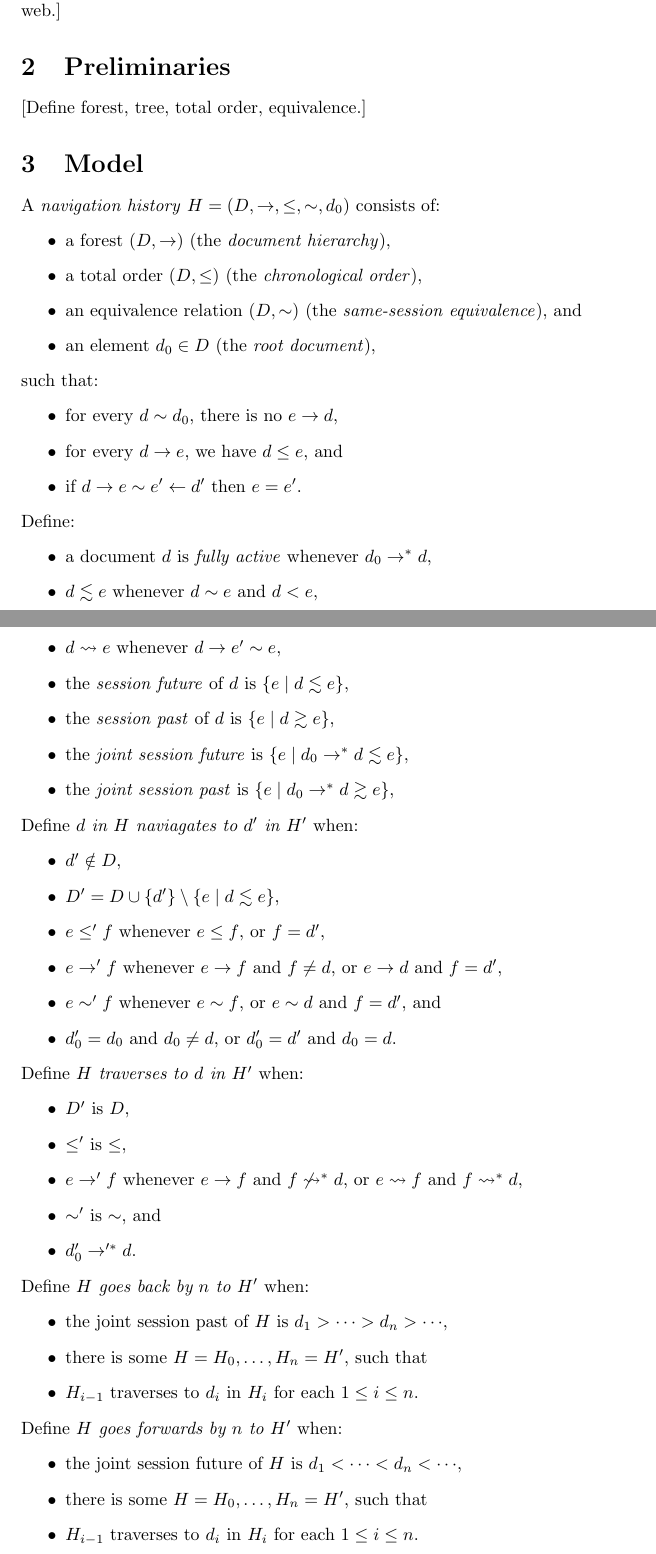
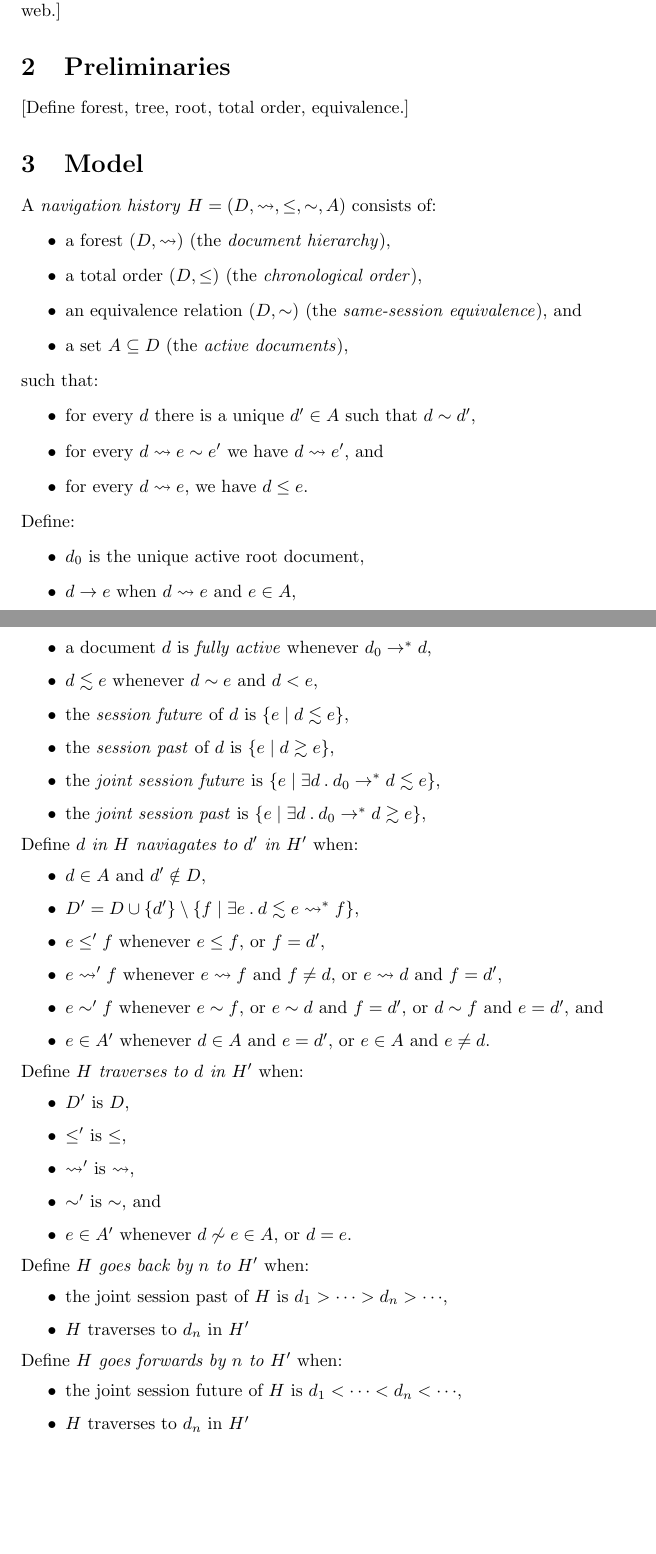
Before and after one commit to cbrewster/ServoNavigation, a LaTeX paper (notes/notes.tex): two parts of pages 1 and 2 of 3, joined at a grey line, cut so that both start at the same text, the shorter picture padded with empty space. Compiled offline with pdfLaTeX.

Commit message:
Rewrote defns to be closer to the spec.

```diff
--- a/notes/notes.tex
+++ b/notes/notes.tex
@@ -6,15 +6,18 @@
   \and
   Connor G.~Brewster
 }
-\date{DRAFT of 2016-06-12}
+\date{DRAFT of 2016-06-13}
 
 \usepackage{amssymb}
 
 % Macros, so we can change notation easily
 \newcommand{\aNH}{H}
 \newcommand{\Docs}{D}
-\newcommand{\parentOf}{\rightarrow}
-\newcommand{\childOf}{\leftarrow}
+\newcommand{\Active}{A}
+\newcommand{\parentOf}{\rightsquigarrow}
+\newcommand{\parentOfActive}{\rightarrow}
+\newcommand{\childOf}{\leftsquigarrow}
+\newcommand{\activeChildOf}{\leftarrow}
 \newcommand{\leChron}{\le}
 \newcommand{\ltChron}{<}
 \newcommand{\geChron}{\ge}
@@ -22,11 +25,11 @@
 \newcommand{\eqSess}{\sim}
 \newcommand{\ltSess}{\lesssim}
 \newcommand{\gtSess}{\gtrsim}
-\newcommand{\parentOfSess}{\rightsquigarrow}
 \newcommand{\rootDoc}{d_0}
 \newcommand{\aDoc}{d}
 \newcommand{\bDoc}{e}
 \newcommand{\cDoc}{f}
+\newcommand{\st}{\mathbin.}
 
 \begin{document}
 
@@ -42,38 +45,40 @@
 
 \section{Preliminaries}
 
-[Define forest, tree, total order, equivalence.]
+[Define forest, tree, root, total order, equivalence.]
 
 \section{Model}
 
-A \emph{navigation history} $\aNH=(\Docs,{\parentOf},{\leChron},{\eqSess},{\rootDoc})$ consists of:
+A \emph{navigation history} $\aNH=(\Docs,{\parentOf},{\leChron},{\eqSess},\Active)$ consists of:
 \begin{itemize}
 \item a forest $(\Docs,{\parentOf})$ (the \emph{document hierarchy}),
 \item a total order $(\Docs,{\leChron})$ (the \emph{chronological order}),
 \item an equivalence relation $(\Docs,{\eqSess})$ (the \emph{same-session equivalence}), and
-\item an element $\rootDoc \in \Docs$ (the \emph{root document}),
+\item a set $\Active \subseteq \Docs$ (the \emph{active documents}),
 \end{itemize}
 such that:
 \begin{itemize}
-\item for every $\aDoc \eqSess \rootDoc$, there is no $\bDoc \parentOf \aDoc$,
-\item for every $\aDoc \parentOf \bDoc$, we have $\aDoc \leChron \bDoc$, and
-\item if $\aDoc \parentOf \bDoc \eqSess \bDoc' \childOf \aDoc'$
-   then $\bDoc=\bDoc'$.
+\item for every $\aDoc$ there is a unique $\aDoc'\in\Active$ such that $\aDoc \eqSess \aDoc'$,
+\item for every $\aDoc \parentOf \bDoc \eqSess \bDoc'$
+  we have $\aDoc \parentOf \bDoc'$, and
+\item for every $\aDoc \parentOf \bDoc$, we have $\aDoc \leChron \bDoc$.
 \end{itemize}
 Define:
 \begin{itemize}
-\item a document $\aDoc$ is \emph{fully active} whenever $\rootDoc \parentOf^* \aDoc$,
+\item $\rootDoc$ is the unique active root document,
+\item $\aDoc \parentOfActive \bDoc$ when $\aDoc \parentOf \bDoc$ and $\bDoc \in \Active$,
+\item a document $\aDoc$ is \emph{fully active} whenever $\rootDoc \parentOfActive^* \aDoc$,
 \item $\aDoc \ltSess \bDoc$ whenever $\aDoc \eqSess \bDoc$ and $\aDoc \ltChron \bDoc$,
-\item $\aDoc \parentOfSess \bDoc$ whenever $\aDoc \parentOf \bDoc' \eqSess \bDoc$,
 \item the \emph{session future} of $\aDoc$ is $\{ \bDoc \mid \aDoc \ltSess \bDoc \}$,
 \item the \emph{session past} of $\aDoc$ is $\{ \bDoc \mid \aDoc \gtSess \bDoc \}$,
-\item the \emph{joint session future} is $\{ \bDoc \mid \rootDoc \parentOf^* \aDoc \ltSess \bDoc \}$,
-\item the \emph{joint session past} is $\{ \bDoc \mid \rootDoc \parentOf^* \aDoc \gtSess \bDoc \}$,
+\item the \emph{joint session future} is $\{ \bDoc \mid \exists \aDoc \st \rootDoc \parentOfActive^* \aDoc \ltSess \bDoc \}$,
+\item the \emph{joint session past} is $\{ \bDoc \mid \exists \aDoc \st \rootDoc \parentOfActive^* \aDoc \gtSess \bDoc \}$,
 \end{itemize}
 Define \emph{$\aDoc$ in $\aNH$ naviagates to $\aDoc'$ in $\aNH'$} when:
 \begin{itemize}
-\item $\aDoc'\notin\Docs$,
-\item $\Docs' = \Docs \cup \{\aDoc'\} \setminus \{ \bDoc \mid \aDoc \ltSess \bDoc \}$,
+\item $\aDoc\in\Active$ and $\aDoc'\notin\Docs$,
+\item $\Docs' = \Docs \cup \{\aDoc'\} \setminus
+  \{ \cDoc \mid \exists \bDoc \st \aDoc \ltSess \bDoc \parentOf^* \cDoc \}$,
 \item $\bDoc \leChron' \cDoc$ whenever
   $\bDoc \leChron \cDoc$, or $\cDoc = \aDoc'$,
 \item $\bDoc \parentOf' \cDoc$ whenever
@@ -81,32 +86,43 @@ Define \emph{$\aDoc$ in $\aNH$ naviagates to $\aDoc'$ in $\aNH'$} when:
   $\bDoc \parentOf \aDoc$ and $\cDoc = \aDoc'$,
 \item $\bDoc \eqSess' \cDoc$ whenever
   $\bDoc \eqSess \cDoc$, or
-  $\bDoc \eqSess \aDoc$ and $\cDoc = \aDoc'$, and
-\item $\rootDoc' = \rootDoc$ and $\rootDoc \neq \aDoc$, or
-  $\rootDoc' = \aDoc'$ and $\rootDoc = \aDoc$.
+  $\bDoc \eqSess \aDoc$ and $\cDoc = \aDoc'$, or
+  $\aDoc \eqSess \cDoc$ and $\bDoc = \aDoc'$, and
+\item $\bDoc \in \Active'$ whenever
+  $\aDoc \in \Active$ and $\bDoc=\aDoc'$, or
+  $\bDoc \in \Active$ and $\bDoc\ne\aDoc$.
 \end{itemize}
 Define \emph{$\aNH$ traverses to $\aDoc$ in $\aNH'$} when:
 \begin{itemize}
 \item $\Docs'$ is $\Docs$,
 \item $\leChron'$ is $\leChron$,
-\item $\bDoc \parentOf' \cDoc$ whenever
-  $\bDoc \parentOf \cDoc$ and $\cDoc \not\parentOfSess^* \aDoc$, or
-  $\bDoc \parentOfSess \cDoc$ and $\cDoc \parentOfSess^* \aDoc$,
+\item $\parentOf'$ is $\parentOf$,
 \item $\eqSess'$ is $\eqSess$, and
-\item $\rootDoc' \parentOf'^* \aDoc$.
+\item $\bDoc\in\Active'$ whenever $\aDoc\not\eqSess\bDoc \in \Active$, or
+  $\aDoc=\bDoc$.
 \end{itemize}
+%% Define \emph{$\aNH$ goes back by $n$ to $\aNH'$} when:
+%% \begin{itemize}
+%% \item the joint session past of $\aNH$ is $\aDoc_1 \gtChron \cdots \gtChron \aDoc_n \gtChron \cdots$,
+%% \item there is some $\aNH=\aNH_0,\ldots,\aNH_n=\aNH'$, such that
+%% \item $H_{i-1}$ traverses to $d_i$ in $H_i$ for each $1 \le i \le n$.
+%% \end{itemize}
 Define \emph{$\aNH$ goes back by $n$ to $\aNH'$} when:
 \begin{itemize}
 \item the joint session past of $\aNH$ is $\aDoc_1 \gtChron \cdots \gtChron \aDoc_n \gtChron \cdots$,
-\item there is some $\aNH=\aNH_0,\ldots,\aNH_n=\aNH'$, such that
-\item $H_{i-1}$ traverses to $d_i$ in $H_i$ for each $1 \le i \le n$.
+\item $H$ traverses to $d_n$ in $H'$
 \end{itemize}
 Define \emph{$\aNH$ goes forwards by $n$ to $\aNH'$} when:
 \begin{itemize}
 \item the joint session future of $\aNH$ is $\aDoc_1 \ltChron \cdots \ltChron \aDoc_n \ltChron \cdots$,
-\item there is some $\aNH=\aNH_0,\ldots,\aNH_n=\aNH'$, such that
-\item $H_{i-1}$ traverses to $d_i$ in $H_i$ for each $1 \le i \le n$.
+\item $H$ traverses to $d_n$ in $H'$
 \end{itemize}
+%% Define \emph{$\aNH$ goes forwards by $n$ to $\aNH'$} when:
+%% \begin{itemize}
+%% \item the joint session future of $\aNH$ is $\aDoc_1 \ltChron \cdots \ltChron \aDoc_n \ltChron \cdots$,
+%% \item there is some $\aNH=\aNH_0,\ldots,\aNH_n=\aNH'$, such that
+%% \item $H_{i-1}$ traverses to $d_i$ in $H_i$ for each $1 \le i \le n$.
+%% \end{itemize}
 
 \section{Properties}
 
```
Also changed, not shown: notes/notes.tex (2 more changed lines).
